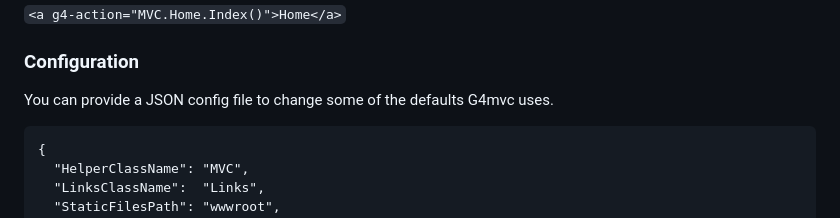
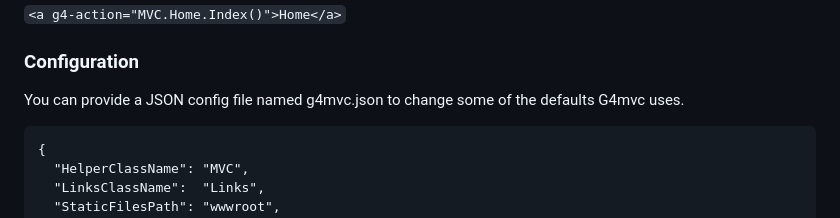
Before and after one commit to andref15/G4mvc, a Markdown page: README.md, the part around the change. GitHub-like rendering.

Commit message:
Update README.md
Added json file name

```diff
--- a/README.md
+++ b/README.md
@@ -37,7 +37,7 @@ G4mvc provides a TagHelper that can be used on anchor as well as form tags.
 `<a g4-action="MVC.Home.Index()">Home</a>`
 
 ### Configuration
-You can provide a JSON config file to change some of the defaults G4mvc uses.
+You can provide a JSON config file named g4mvc.json to change some of the defaults G4mvc uses.
 
     {
       "HelperClassName": "MVC",
```
